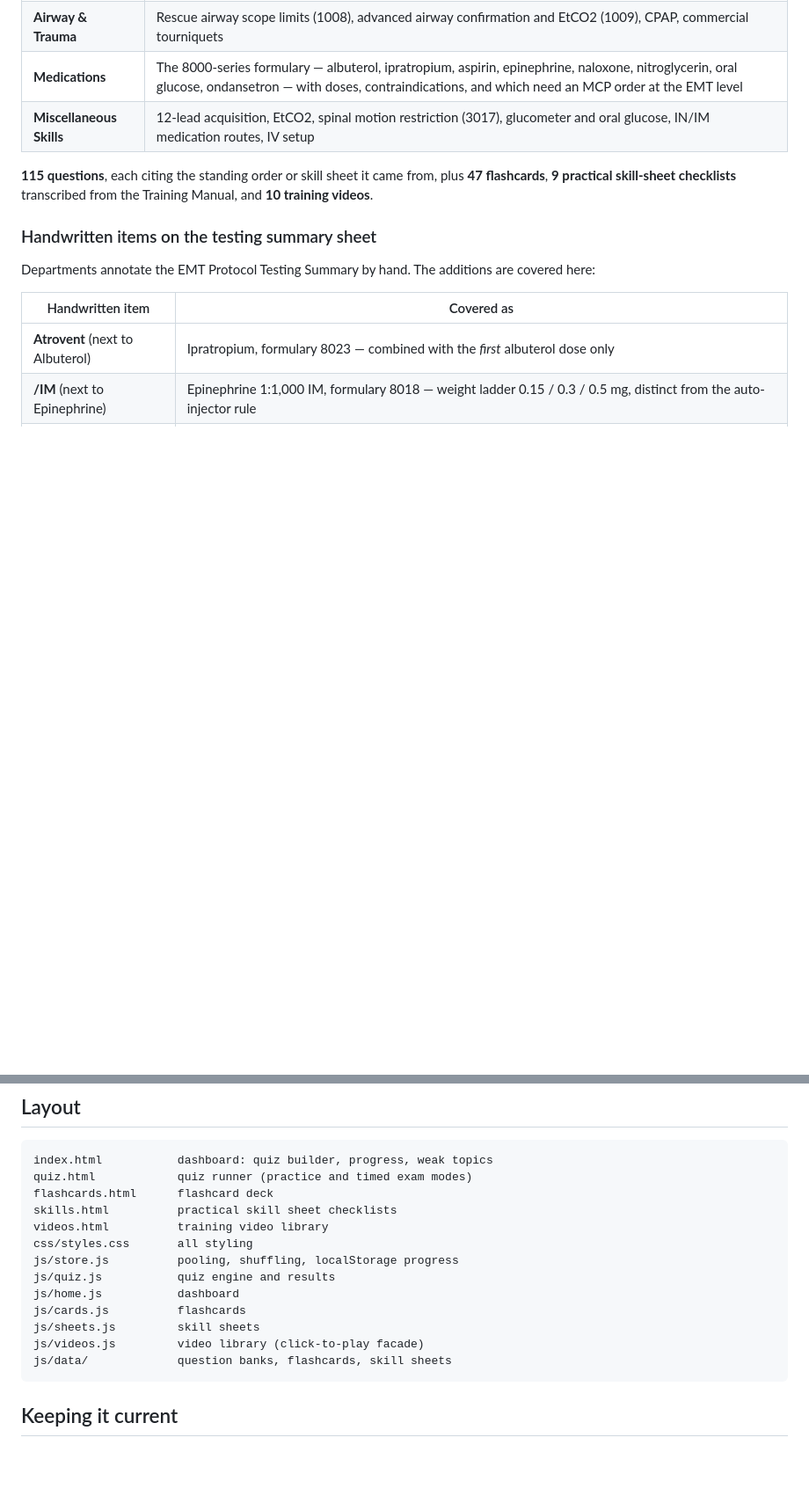
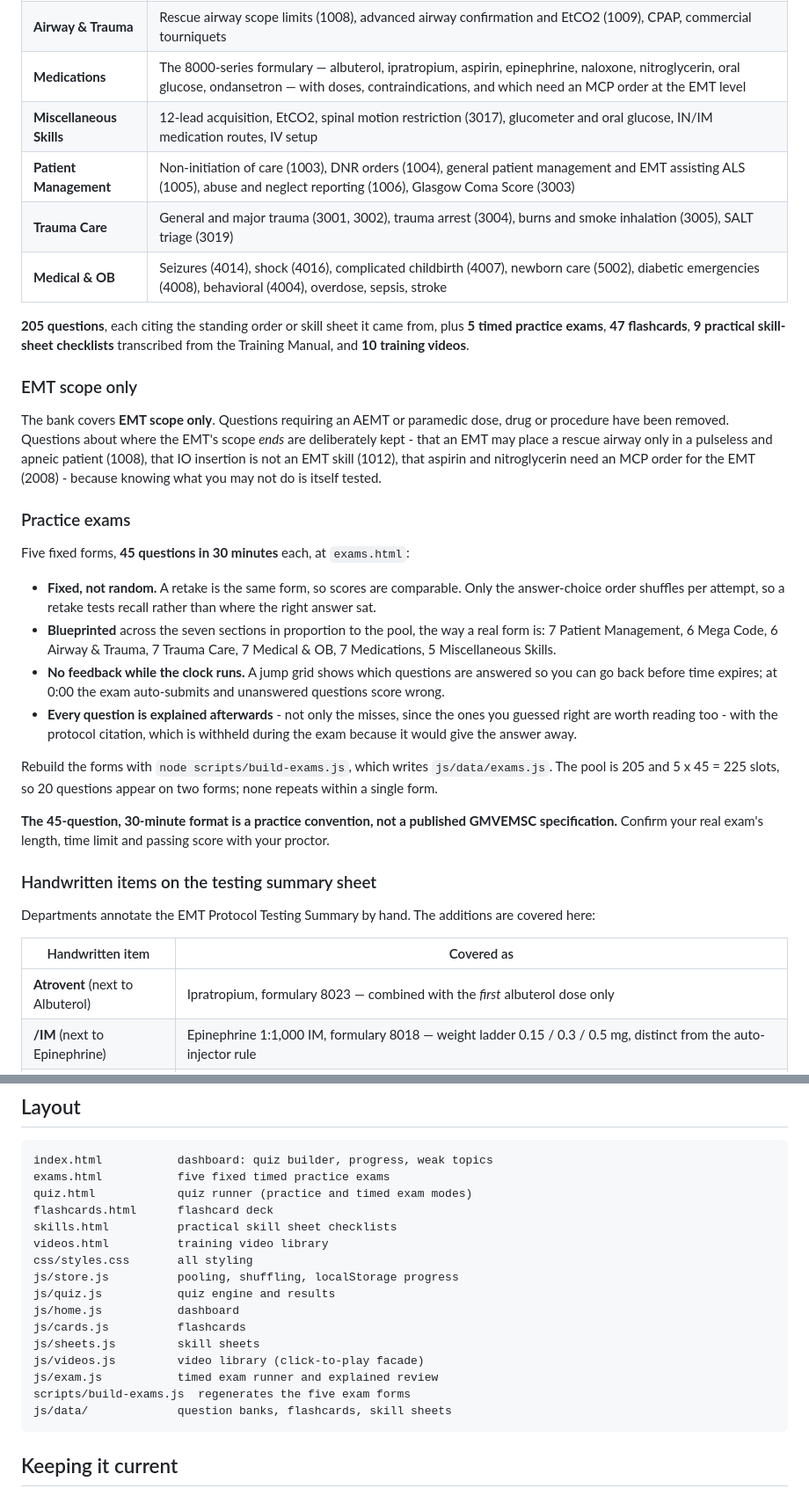
Before and after one commit to Adventurely/Fire-ems-testing-website, a Markdown page: README.md, 2 parts joined by grey strips. Shown at 88% size. Rendered like a GitHub page; blank space fills up the shorter version.

Commit message:
Document EMT-only scope and the five practice exams in the README
Follow-up to the previous commit, whose README edit failed on a typo and
silently wrote nothing while the code shipped.

Co-Authored-By: Claude Opus 5 <noreply@anthropic.com>
Claude-Session: https://claude.ai/code/session_01YEycWyiytskqJ9LPcUiSVB

````diff
--- a/README.md
+++ b/README.md
@@ -17,9 +17,42 @@ Content is organized to match the **GMVEMSC EMT Protocol Testing Summary** sheet
 | **Airway & Trauma** | Rescue airway scope limits (1008), advanced airway confirmation and EtCO2 (1009), CPAP, commercial tourniquets |
 | **Medications** | The 8000-series formulary — albuterol, ipratropium, aspirin, epinephrine, naloxone, nitroglycerin, oral glucose, ondansetron — with doses, contraindications, and which need an MCP order at the EMT level |
 | **Miscellaneous Skills** | 12-lead acquisition, EtCO2, spinal motion restriction (3017), glucometer and oral glucose, IN/IM medication routes, IV setup |
+| **Patient Management** | Non-initiation of care (1003), DNR orders (1004), general patient management and EMT assisting ALS (1005), abuse and neglect reporting (1006), Glasgow Coma Score (3003) |
+| **Trauma Care** | General and major trauma (3001, 3002), trauma arrest (3004), burns and smoke inhalation (3005), SALT triage (3019) |
+| **Medical & OB** | Seizures (4014), shock (4016), complicated childbirth (4007), newborn care (5002), diabetic emergencies (4008), behavioral (4004), overdose, sepsis, stroke |
 
-**115 questions**, each citing the standing order or skill sheet it came from, plus **47 flashcards**,
-**9 practical skill-sheet checklists** transcribed from the Training Manual, and **10 training videos**.
+**205 questions**, each citing the standing order or skill sheet it came from, plus **5 timed practice
+exams**, **47 flashcards**, **9 practical skill-sheet checklists** transcribed from the Training Manual,
+and **10 training videos**.
+
+### EMT scope only
+
+The bank covers **EMT scope only**. Questions requiring an AEMT or paramedic dose, drug or procedure
+have been removed. Questions about where the EMT's scope *ends* are deliberately kept - that an EMT may
+place a rescue airway only in a pulseless and apneic patient (1008), that IO insertion is not an EMT
+skill (1012), that aspirin and nitroglycerin need an MCP order for the EMT (2008) - because knowing what
+you may not do is itself tested.
+
+### Practice exams
+
+Five fixed forms, **45 questions in 30 minutes** each, at `exams.html`:
+
+- **Fixed, not random.** A retake is the same form, so scores are comparable. Only the answer-choice
+  order shuffles per attempt, so a retake tests recall rather than where the right answer sat.
+- **Blueprinted** across the seven sections in proportion to the pool, the way a real form is:
+  7 Patient Management, 6 Mega Code, 6 Airway & Trauma, 7 Trauma Care, 7 Medical & OB, 7 Medications,
+  5 Miscellaneous Skills.
+- **No feedback while the clock runs.** A jump grid shows which questions are answered so you can go
+  back before time expires; at 0:00 the exam auto-submits and unanswered questions score wrong.
+- **Every question is explained afterwards** - not only the misses, since the ones you guessed right are
+  worth reading too - with the protocol citation, which is withheld during the exam because it would
+  give the answer away.
+
+Rebuild the forms with `node scripts/build-exams.js`, which writes `js/data/exams.js`. The pool is 205
+and 5 x 45 = 225 slots, so 20 questions appear on two forms; none repeats within a single form.
+
+**The 45-question, 30-minute format is a practice convention, not a published GMVEMSC specification.**
+Confirm your real exam's length, time limit and passing score with your proctor.
 
 ### Handwritten items on the testing summary sheet
 
@@ -129,6 +162,7 @@ Answer order is shuffled at runtime, so position never gives the answer away.
 
 ```
 index.html           dashboard: quiz builder, progress, weak topics
+exams.html           five fixed timed practice exams
 quiz.html            quiz runner (practice and timed exam modes)
 flashcards.html      flashcard deck
 skills.html          practical skill sheet checklists
@@ -140,6 +174,8 @@ js/home.js           dashboard
 js/cards.js          flashcards
 js/sheets.js         skill sheets
 js/videos.js         video library (click-to-play facade)
+js/exam.js           timed exam runner and explained review
+scripts/build-exams.js  regenerates the five exam forms
 js/data/             question banks, flashcards, skill sheets
 ```
 
````
